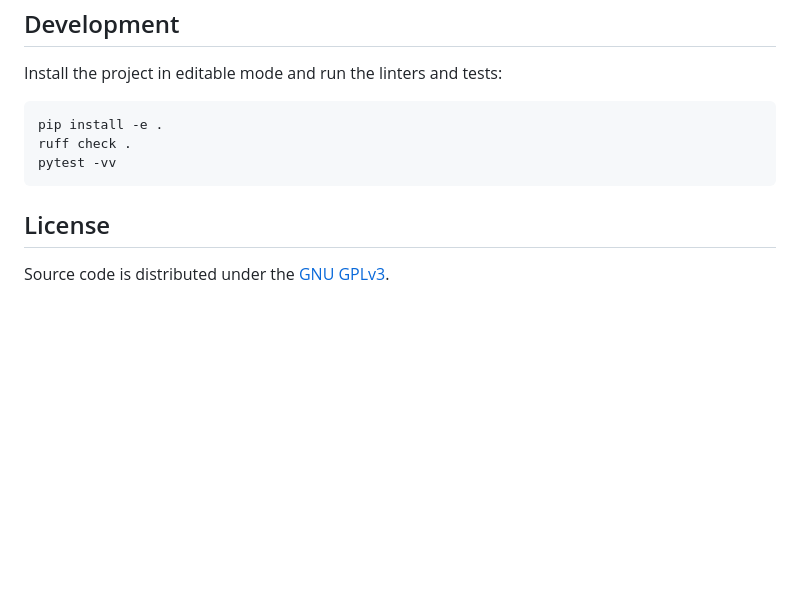
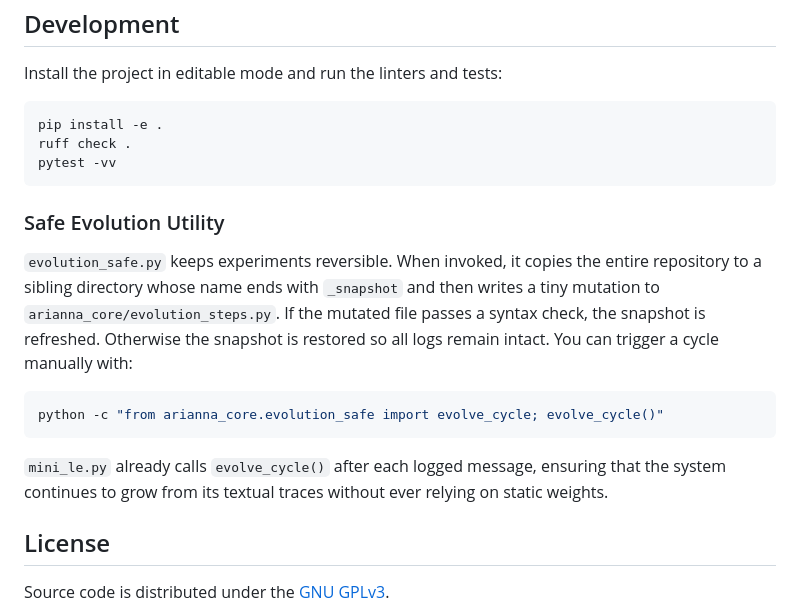
Before and after one commit to ariannamethod/AriannaMethodHub, a Markdown page: README.md, the part around the change. Rendered like a GitHub page; blank space fills up the shorter version.

Commit message:
docs: describe evolution_safe cycle

````diff
--- a/README.md
+++ b/README.md
@@ -202,6 +202,22 @@ ruff check .
 pytest -vv
 ```
 
+### Safe Evolution Utility
+
+`evolution_safe.py` keeps experiments reversible. When invoked, it copies the
+entire repository to a sibling directory whose name ends with `_snapshot` and
+then writes a tiny mutation to `arianna_core/evolution_steps.py`. If the mutated
+file passes a syntax check, the snapshot is refreshed. Otherwise the snapshot is
+restored so all logs remain intact. You can trigger a cycle manually with:
+
+```sh
+python -c "from arianna_core.evolution_safe import evolve_cycle; evolve_cycle()"
+```
+
+`mini_le.py` already calls `evolve_cycle()` after each logged message, ensuring
+that the system continues to grow from its textual traces without ever relying
+on static weights.
+
 ## License
 
 Source code is distributed under the [GNU GPLv3](LICENSE).
````
